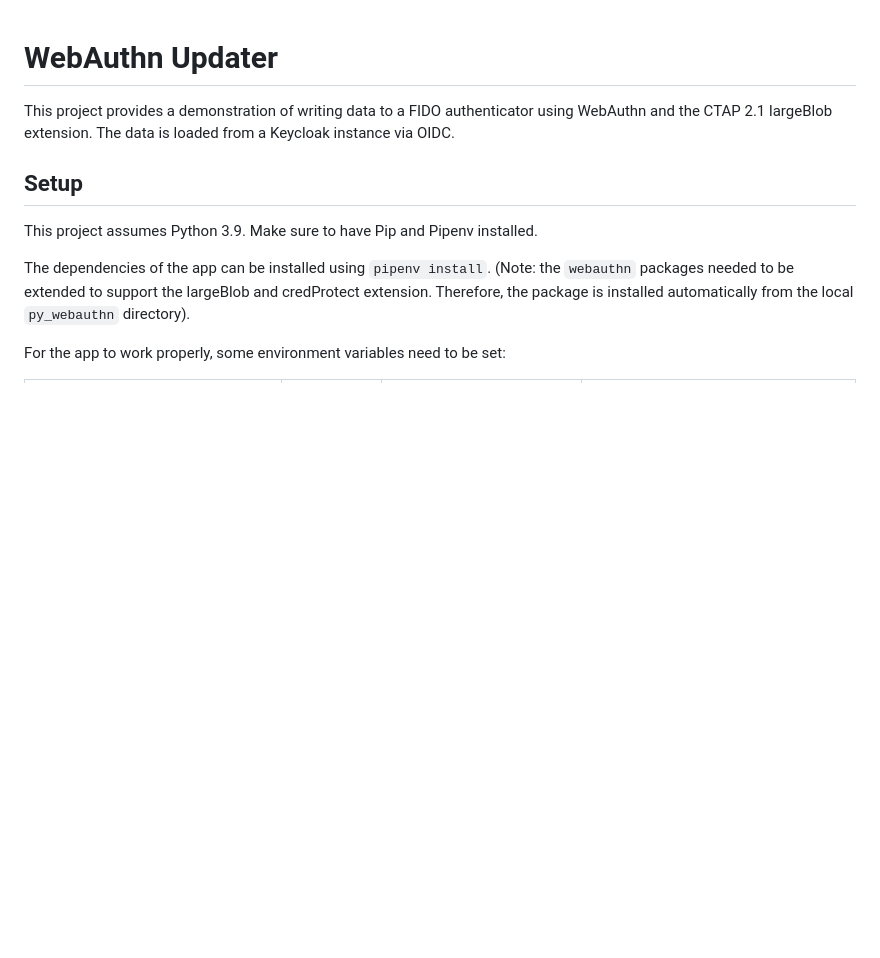
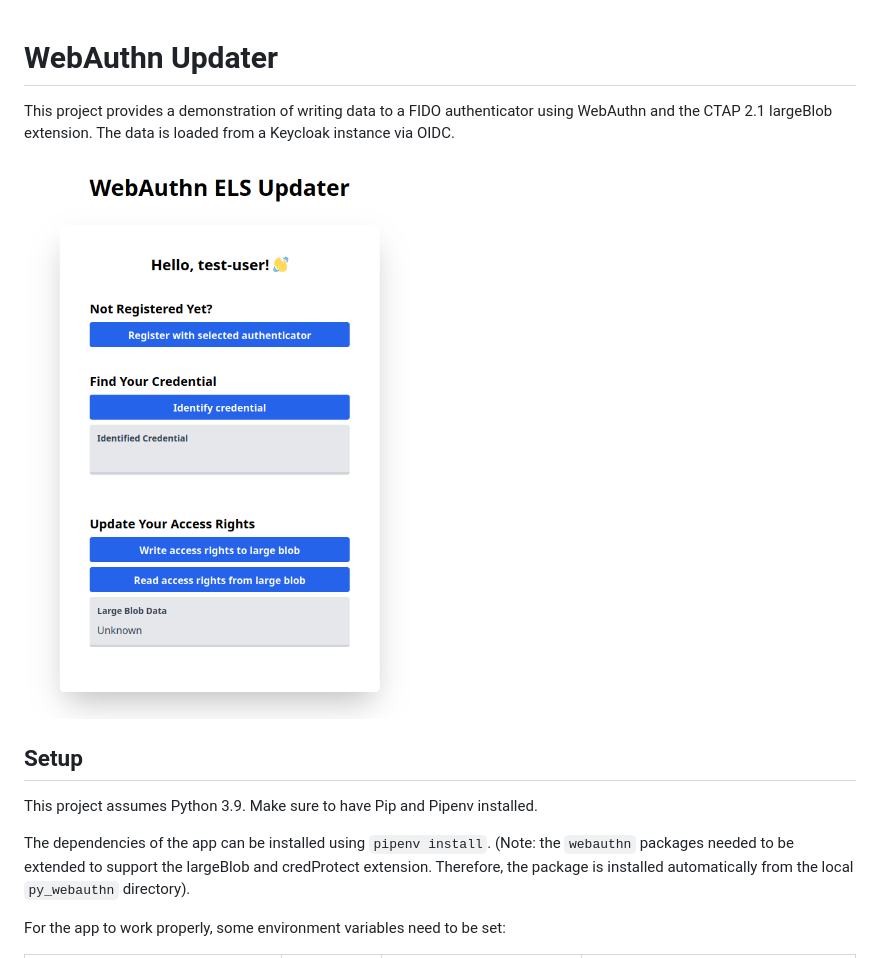
Before and after one commit to All-Your-Locks-Are-Belong-To-Us/webauthn-updater, a Markdown page: README.md, the part around the change. Rendered like a GitHub page; pictures changed too: resources/browser-preview.png (added); blank space fills up the shorter version.

Commit message:
Add browser preview

```diff
--- a/README.md
+++ b/README.md
@@ -1,6 +1,8 @@
 # WebAuthn Updater
 
 This project provides a demonstration of writing data to a FIDO authenticator using WebAuthn and the CTAP 2.1 largeBlob extension. The data is loaded from a Keycloak instance via OIDC.
+
+![Browser Preview](resources/browser-preview.png)
 
 ## Setup
 
```
